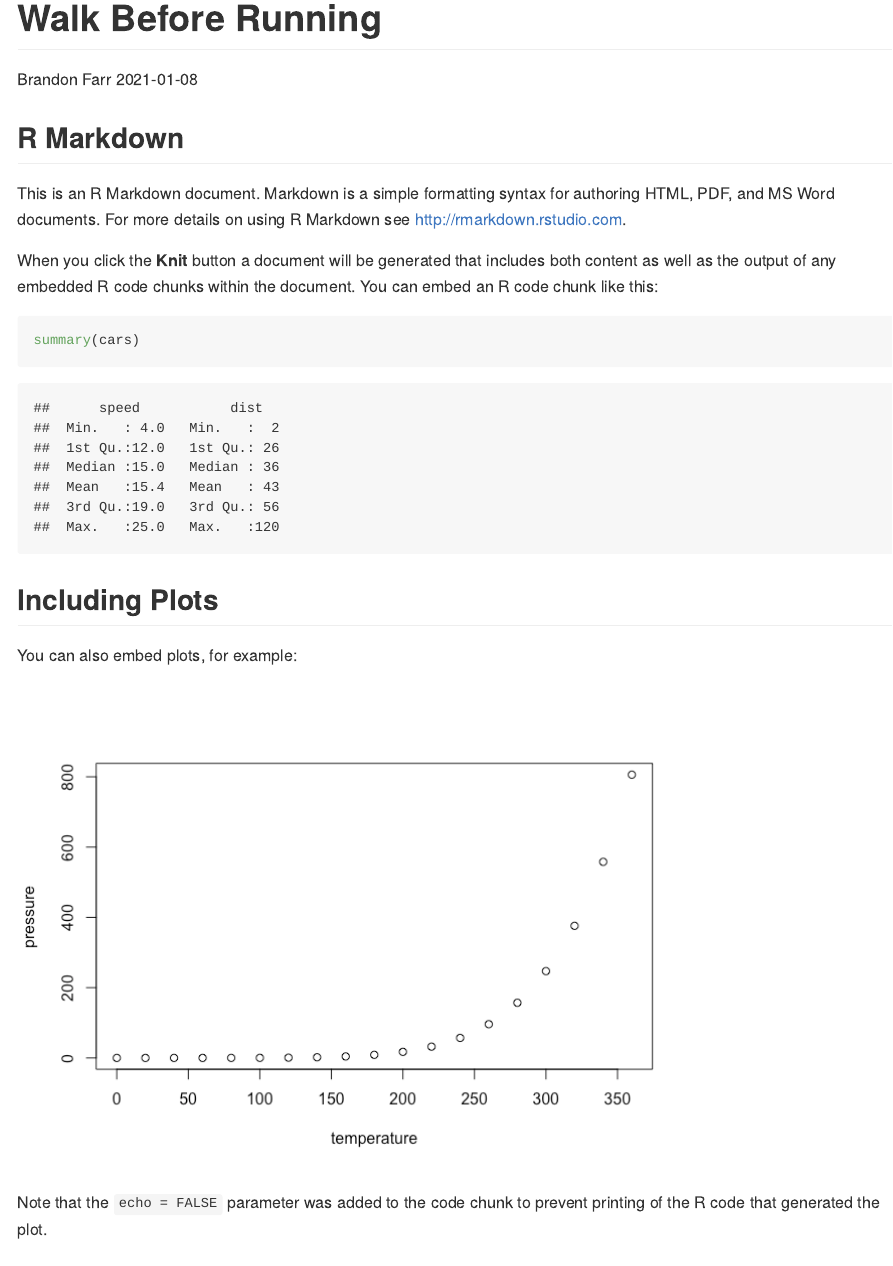
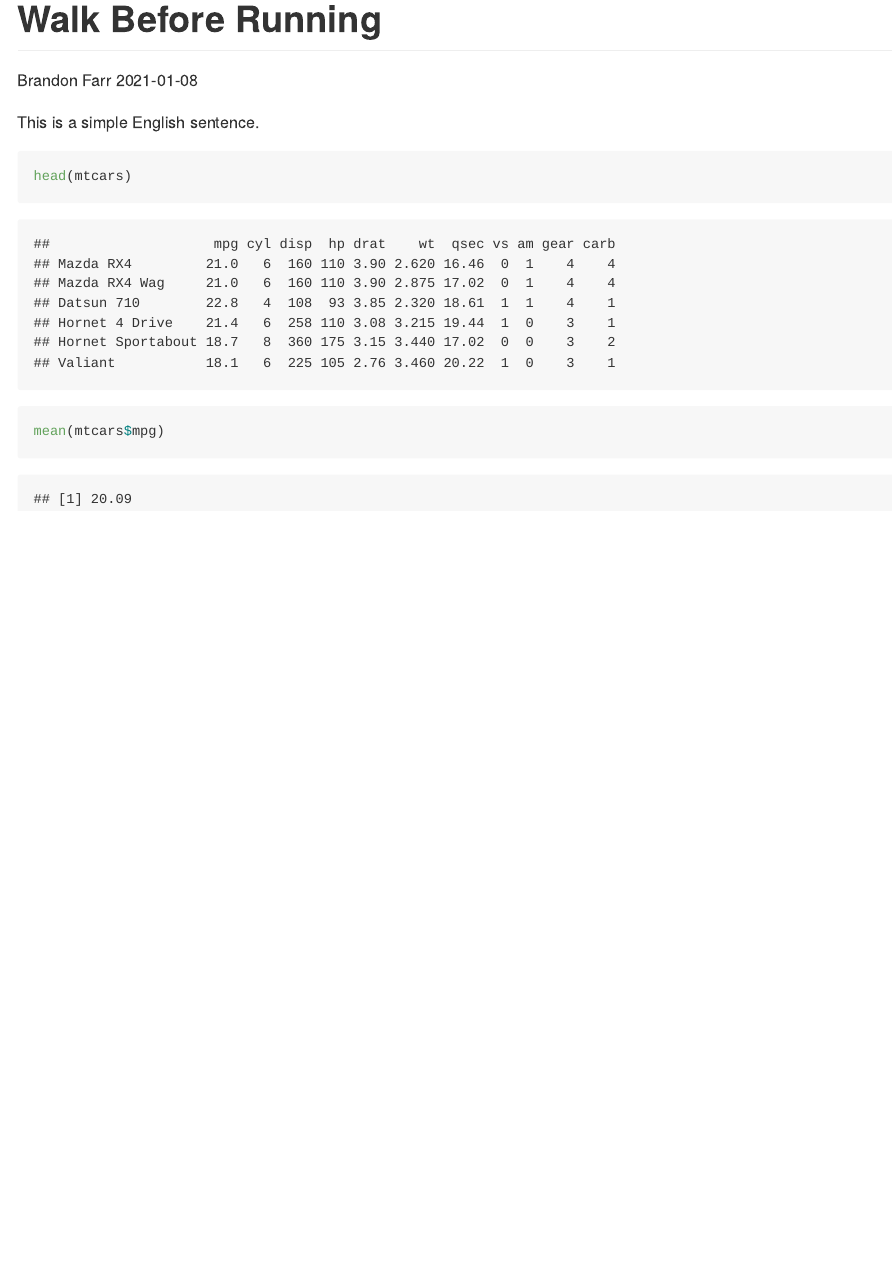
Before and after one commit to orderlyquant/stat-545, an R Markdown document (walk-before-running.Rmd): the page in a window 1100 px wide, from its top. The pictures show the output file walk-before-running.md that the author committed with the source, drawn offline in the style of GitHub.

Commit message:
changed default text to my custom text

````diff
--- a/walk-before-running.Rmd
+++ b/walk-before-running.Rmd
@@ -5,26 +5,12 @@ date: "2021-01-08"
 output: github_document
 ---
 
-```{r setup, include=FALSE}
-knitr::opts_chunk$set(echo = TRUE)
+This is a simple English sentence.
+
+```{r}
+
+head(mtcars)
+
+mean(mtcars$mpg)
+
 ```
-
-## R Markdown
-
-This is an R Markdown document. Markdown is a simple formatting syntax for authoring HTML, PDF, and MS Word documents. For more details on using R Markdown see <http://rmarkdown.rstudio.com>.
-
-When you click the **Knit** button a document will be generated that includes both content as well as the output of any embedded R code chunks within the document. You can embed an R code chunk like this:
-
-```{r cars}
-summary(cars)
-```
-
-## Including Plots
-
-You can also embed plots, for example:
-
-```{r pressure, echo=FALSE}
-plot(pressure)
-```
-
-Note that the `echo = FALSE` parameter was added to the code chunk to prevent printing of the R code that generated the plot.
````
Also changed, not shown: walk-before-running.md.
